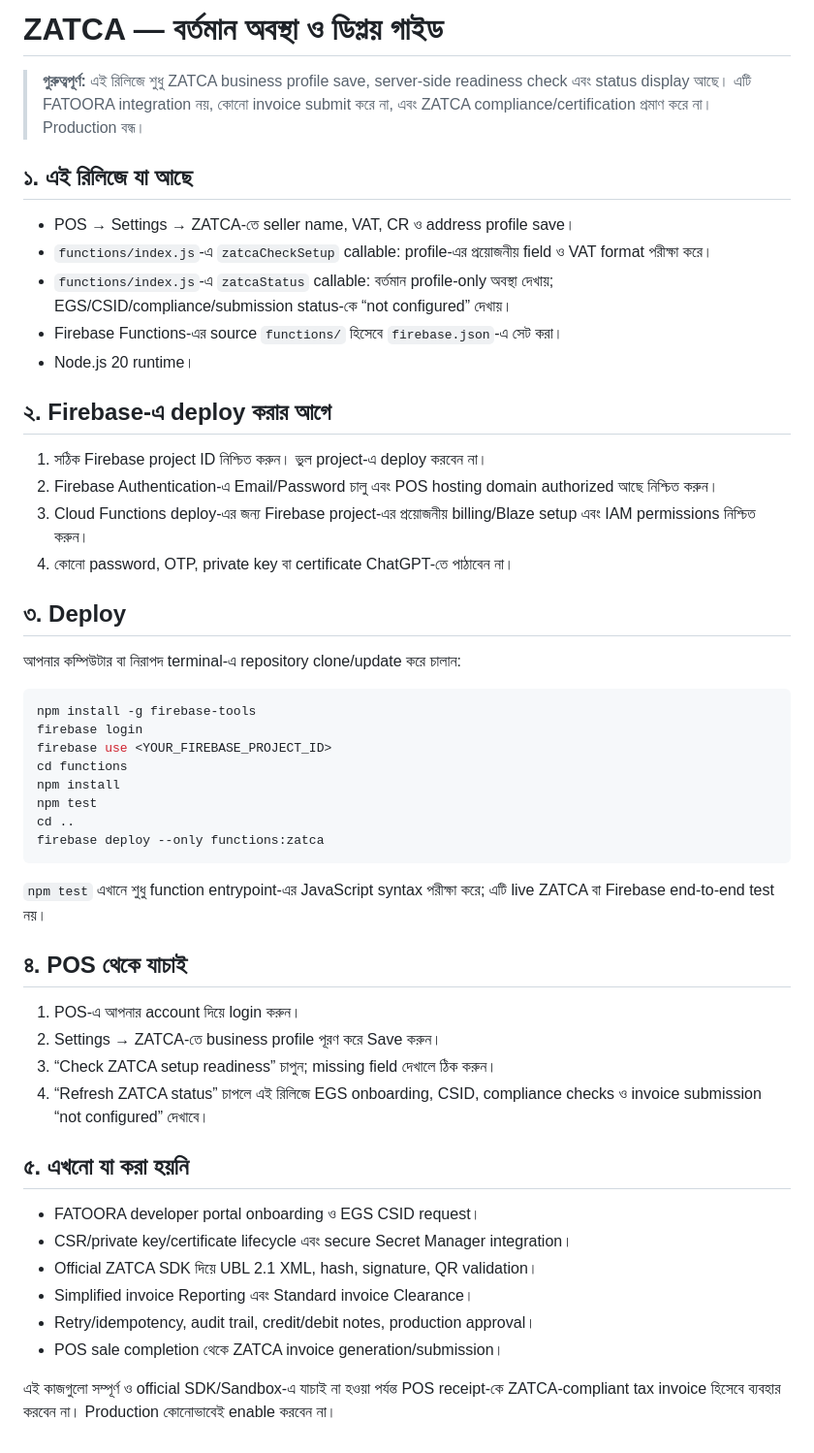
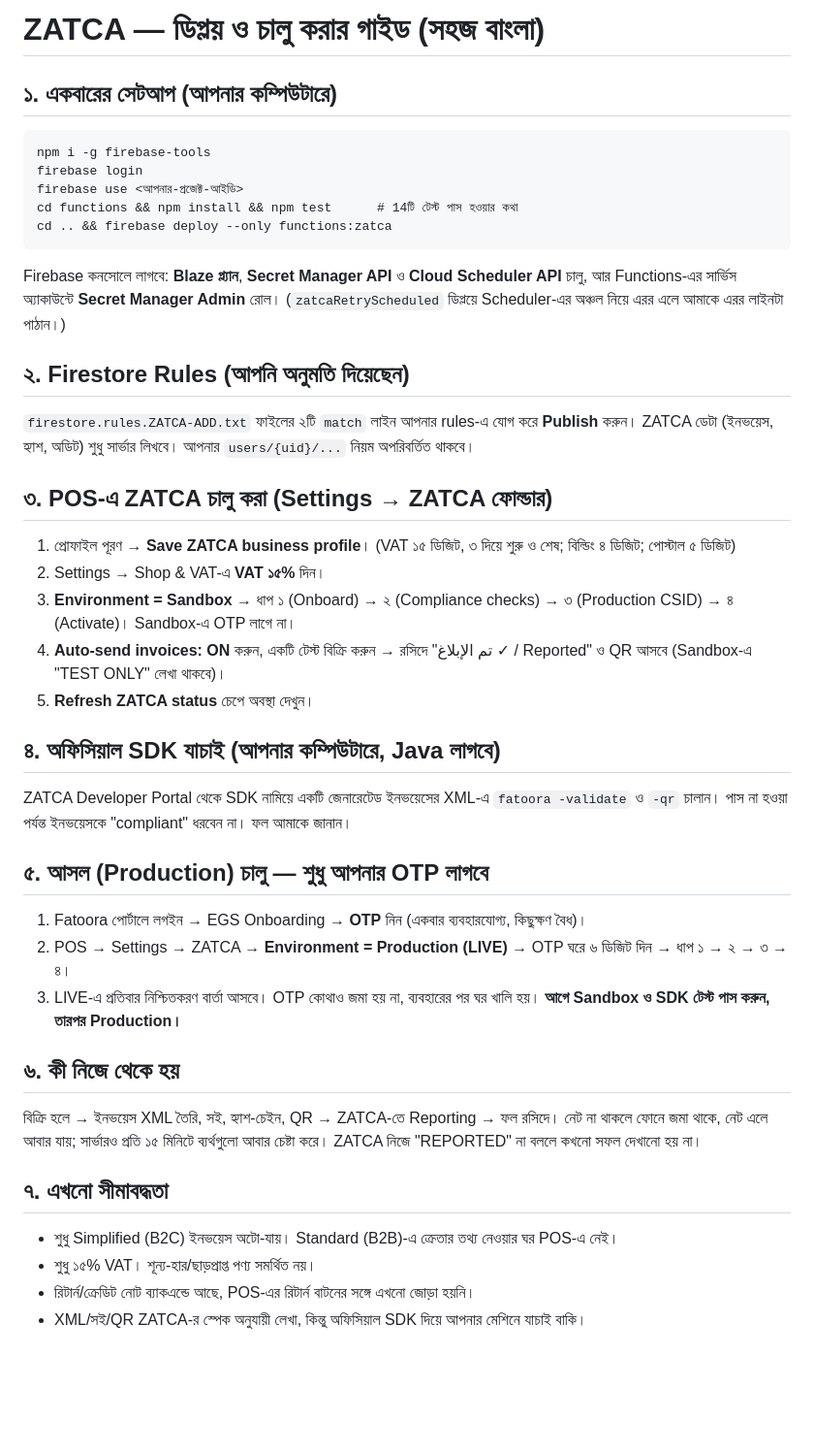
Before and after one commit to mohammedpalash1990-a11y/Musafir-Cafe, a Markdown page: ZATCA-TESTING-BN.md, the part around the change. Shown at 97% size. Rendered like a GitHub page; blank space fills up the shorter version.

````diff
--- a/ZATCA-TESTING-BN.md
+++ b/ZATCA-TESTING-BN.md
@@ -1,48 +1,40 @@
-# ZATCA — বর্তমান অবস্থা ও ডিপ্লয় গাইড
+# ZATCA — ডিপ্লয় ও চালু করার গাইড (সহজ বাংলা)
 
-> **গুরুত্বপূর্ণ:** এই রিলিজে শুধু ZATCA business profile save, server-side readiness check এবং status display আছে। এটি FATOORA integration নয়, কোনো invoice submit করে না, এবং ZATCA compliance/certification প্রমাণ করে না। Production বন্ধ।
+## ১. একবারের সেটআপ (আপনার কম্পিউটারে)
+```
+npm i -g firebase-tools
+firebase login
+firebase use <আপনার-প্রজেক্ট-আইডি>
+cd functions && npm install && npm test      # 14টি টেস্ট পাস হওয়ার কথা
+cd .. && firebase deploy --only functions:zatca
+```
+Firebase কনসোলে লাগবে: **Blaze প্ল্যান**, **Secret Manager API** ও **Cloud Scheduler API** চালু, আর Functions-এর সার্ভিস অ্যাকাউন্টে **Secret Manager Admin** রোল।
+(`zatcaRetryScheduled` ডিপ্লয়ে Scheduler-এর অঞ্চল নিয়ে এরর এলে আমাকে এরর লাইনটা পাঠান।)
 
-## ১. এই রিলিজে যা আছে
-- POS → Settings → ZATCA-তে seller name, VAT, CR ও address profile save।
-- `functions/index.js`-এ `zatcaCheckSetup` callable: profile-এর প্রয়োজনীয় field ও VAT format পরীক্ষা করে।
-- `functions/index.js`-এ `zatcaStatus` callable: বর্তমান profile-only অবস্থা দেখায়; EGS/CSID/compliance/submission status-কে “not configured” দেখায়।
-- Firebase Functions-এর source `functions/` হিসেবে `firebase.json`-এ সেট করা।
-- Node.js 20 runtime।
+## ২. Firestore Rules (আপনি অনুমতি দিয়েছেন)
+`firestore.rules.ZATCA-ADD.txt` ফাইলের ২টি `match` লাইন আপনার rules-এ যোগ করে **Publish** করুন। ZATCA ডেটা (ইনভয়েস, হ্যাশ, অডিট) শুধু সার্ভার লিখবে। আপনার `users/{uid}/...` নিয়ম অপরিবর্তিত থাকবে।
 
-## ২. Firebase-এ deploy করার আগে
-1. সঠিক Firebase project ID নিশ্চিত করুন। ভুল project-এ deploy করবেন না।
-2. Firebase Authentication-এ Email/Password চালু এবং POS hosting domain authorized আছে নিশ্চিত করুন।
-3. Cloud Functions deploy-এর জন্য Firebase project-এর প্রয়োজনীয় billing/Blaze setup এবং IAM permissions নিশ্চিত করুন।
-4. কোনো password, OTP, private key বা certificate ChatGPT-তে পাঠাবেন না।
+## ৩. POS-এ ZATCA চালু করা (Settings → ZATCA ফোল্ডার)
+1. প্রোফাইল পূরণ → **Save ZATCA business profile**। (VAT ১৫ ডিজিট, ৩ দিয়ে শুরু ও শেষ; বিল্ডিং ৪ ডিজিট; পোস্টাল ৫ ডিজিট)
+2. Settings → Shop & VAT-এ **VAT ১৫%** দিন।
+3. **Environment = Sandbox** → ধাপ ১ (Onboard) → ২ (Compliance checks) → ৩ (Production CSID) → ৪ (Activate)। Sandbox-এ OTP লাগে না।
+4. **Auto-send invoices: ON** করুন, একটি টেস্ট বিক্রি করুন → রসিদে "تم الإبلاغ ✓ / Reported" ও QR আসবে (Sandbox-এ "TEST ONLY" লেখা থাকবে)।
+5. **Refresh ZATCA status** চেপে অবস্থা দেখুন।
 
-## ৩. Deploy
-আপনার কম্পিউটার বা নিরাপদ terminal-এ repository clone/update করে চালান:
+## ৪. অফিসিয়াল SDK যাচাই (আপনার কম্পিউটারে, Java লাগবে)
+ZATCA Developer Portal থেকে SDK নামিয়ে একটি জেনারেটেড ইনভয়েসের XML-এ `fatoora -validate` ও `-qr` চালান। পাস না হওয়া পর্যন্ত ইনভয়েসকে "compliant" ধরবেন না। ফল আমাকে জানান।
 
-```sh
-npm install -g firebase-tools
-firebase login
-firebase use <YOUR_FIREBASE_PROJECT_ID>
-cd functions
-npm install
-npm test
-cd ..
-firebase deploy --only functions:zatca
-```
+## ৫. আসল (Production) চালু — শুধু আপনার OTP লাগবে
+1. Fatoora পোর্টালে লগইন → EGS Onboarding → **OTP** নিন (একবার ব্যবহারযোগ্য, কিছুক্ষণ বৈধ)।
+2. POS → Settings → ZATCA → **Environment = Production (LIVE)** → OTP ঘরে ৬ ডিজিট দিন → ধাপ ১ → ২ → ৩ → ৪।
+3. LIVE-এ প্রতিবার নিশ্চিতকরণ বার্তা আসবে। OTP কোথাও জমা হয় না, ব্যবহারের পর ঘর খালি হয়।
+**আগে Sandbox ও SDK টেস্ট পাস করুন, তারপর Production।**
 
-`npm test` এখানে শুধু function entrypoint-এর JavaScript syntax পরীক্ষা করে; এটি live ZATCA বা Firebase end-to-end test নয়।
+## ৬. কী নিজে থেকে হয়
+বিক্রি হলে → ইনভয়েস XML তৈরি, সই, হ্যাশ-চেইন, QR → ZATCA-তে Reporting → ফল রসিদে। নেট না থাকলে ফোনে জমা থাকে, নেট এলে আবার যায়; সার্ভারও প্রতি ১৫ মিনিটে ব্যর্থগুলো আবার চেষ্টা করে। ZATCA নিজে "REPORTED" না বললে কখনো সফল দেখানো হয় না।
 
-## ৪. POS থেকে যাচাই
-1. POS-এ আপনার account দিয়ে login করুন।
-2. Settings → ZATCA-তে business profile পূরণ করে Save করুন।
-3. “Check ZATCA setup readiness” চাপুন; missing field দেখালে ঠিক করুন।
-4. “Refresh ZATCA status” চাপলে এই রিলিজে EGS onboarding, CSID, compliance checks ও invoice submission “not configured” দেখাবে।
-
-## ৫. এখনো যা করা হয়নি
-- FATOORA developer portal onboarding ও EGS CSID request।
-- CSR/private key/certificate lifecycle এবং secure Secret Manager integration।
-- Official ZATCA SDK দিয়ে UBL 2.1 XML, hash, signature, QR validation।
-- Simplified invoice Reporting এবং Standard invoice Clearance।
-- Retry/idempotency, audit trail, credit/debit notes, production approval।
-- POS sale completion থেকে ZATCA invoice generation/submission।
-
-এই কাজগুলো সম্পূর্ণ ও official SDK/Sandbox-এ যাচাই না হওয়া পর্যন্ত POS receipt-কে ZATCA-compliant tax invoice হিসেবে ব্যবহার করবেন না। Production কোনোভাবেই enable করবেন না।
+## ৭. এখনো সীমাবদ্ধতা
+- শুধু Simplified (B2C) ইনভয়েস অটো-যায়। Standard (B2B)-এ ক্রেতার তথ্য নেওয়ার ঘর POS-এ নেই।
+- শুধু ১৫% VAT। শূন্য-হার/ছাড়প্রাপ্ত পণ্য সমর্থিত নয়।
+- রিটার্ন/ক্রেডিট নোট ব্যাকএন্ডে আছে, POS-এর রিটার্ন বাটনের সঙ্গে এখনো জোড়া হয়নি।
+- XML/সই/QR ZATCA-র স্পেক অনুযায়ী লেখা, কিন্তু অফিসিয়াল SDK দিয়ে আপনার মেশিনে যাচাই বাকি।
````
